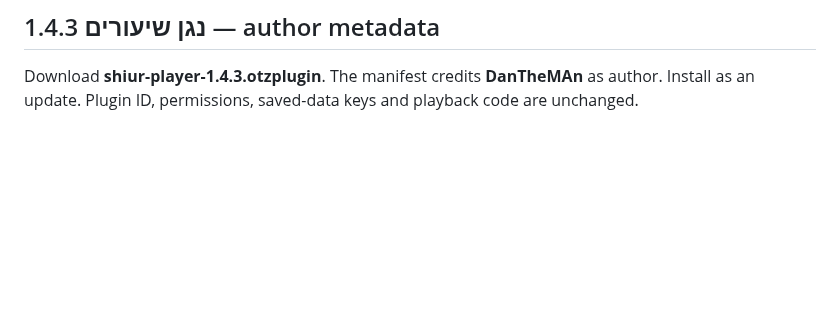
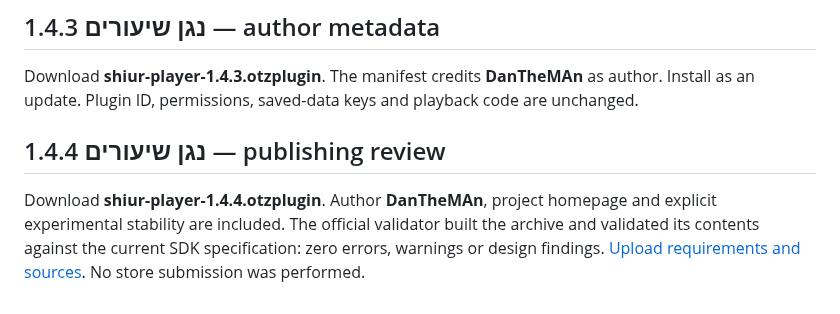
Before and after one commit to dakulefsky/ShiurListener, a Markdown page: downloads/README.md, the part around the change. Drawn GitHub-style; blank space fills up the shorter version.

Commit message:
Audit Otzaria store requirements and validate plugin publication metadata

```diff
--- a/downloads/README.md
+++ b/downloads/README.md
@@ -45,3 +45,7 @@ Download **shiur-player-windows-x64-0.4.0.zip**. Select several recordings and a
 ## נגן שיעורים 1.4.3 — author metadata
 
 Download **shiur-player-1.4.3.otzplugin**. The manifest credits **DanTheMAn** as author. Install as an update. Plugin ID, permissions, saved-data keys and playback code are unchanged.
+
+## נגן שיעורים 1.4.4 — publishing review
+
+Download **shiur-player-1.4.4.otzplugin**. Author **DanTheMAn**, project homepage and explicit experimental stability are included. The official validator built the archive and validated its contents against the current SDK specification: zero errors, warnings or design findings. [Upload requirements and sources](../player/STORE_UPLOAD.md). No store submission was performed.
```
Also changed, not shown: README.md (+1 -1 lines), player/README.md (+10 -6 lines), player/STORE_UPLOAD.md (added, +54 -0 lines), previews/shiur-player-plugin-1.4.4.png (added), 9 other files.
